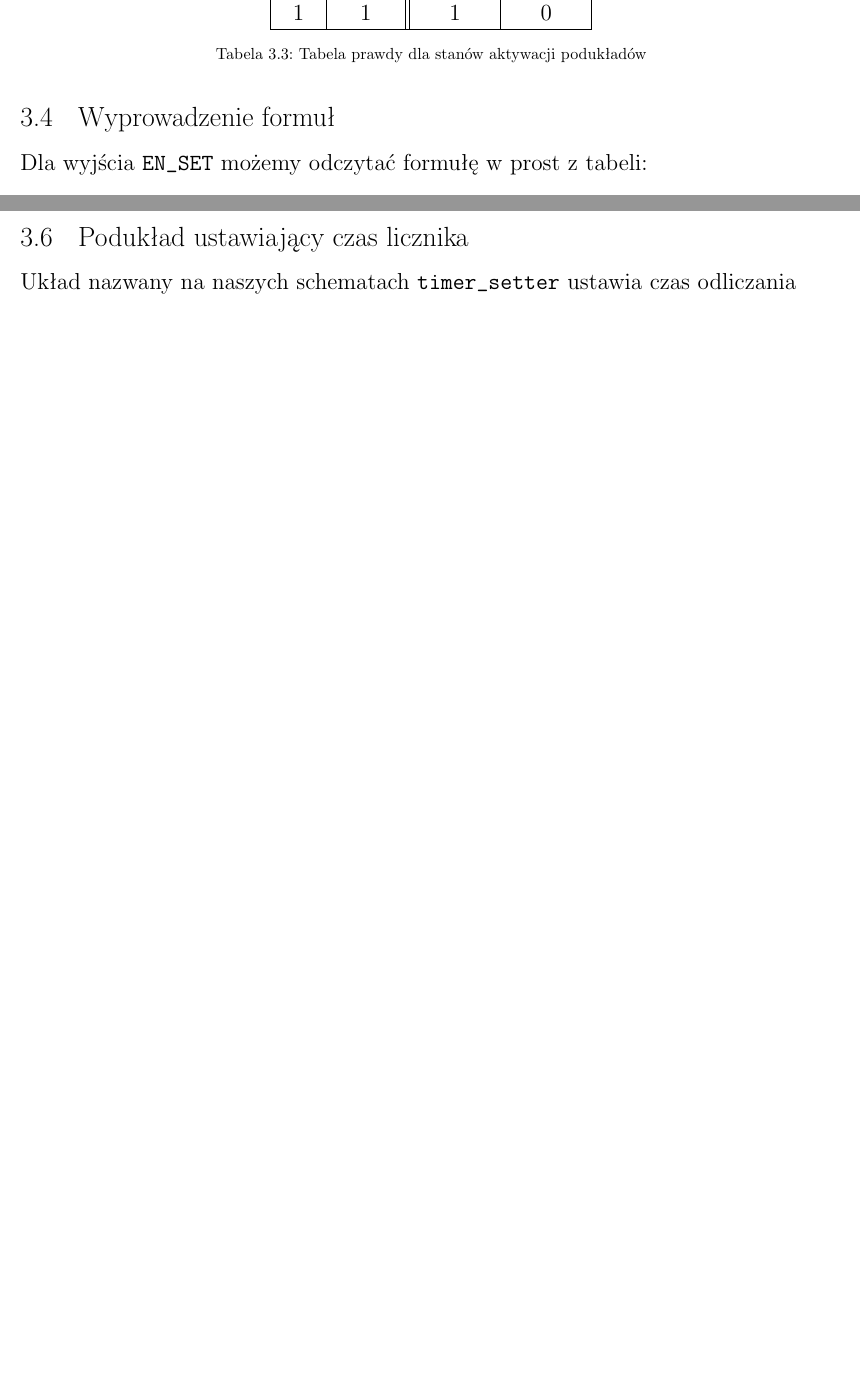
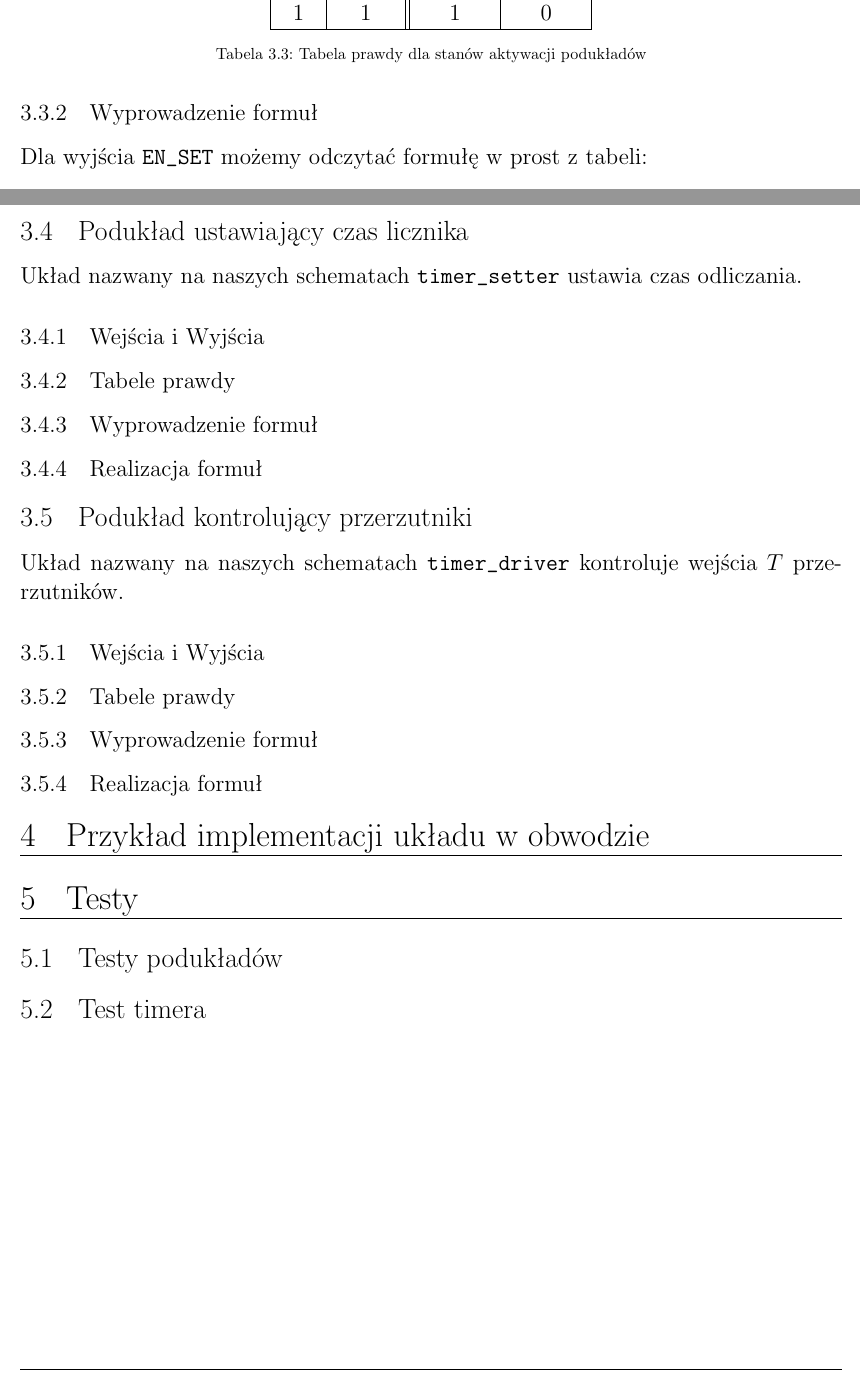
Before and after one commit to lkwinta/Digital_Technology, a LaTeX document (src/lab2/lab2.tex): two parts of pages 7 and 9 of 10, joined at a grey line, cut so that both start at the same text, the shorter picture padded with empty space. Compiled offline with pdfLaTeX.

Commit message:
plan sprawka

```diff
--- a/src/lab2/lab2.tex
+++ b/src/lab2/lab2.tex
@@ -246,7 +246,7 @@ Tabela prawdy wynika z schematu kontroli przedstawionego powyżej.
     \captionof{table}{Tabela prawdy dla stanów aktywacji podukładów}
 \end{center}
 
-\subsection{Wyprowadzenie formuł}
+\subsubsection{Wyprowadzenie formuł}
 Dla wyjścia \verb|EN_SET| możemy odczytać formułę w prost z tabeli:
 \[ \verb|EN_SET| = \verb|EQ0| \cdot \verb|START|  \]
 Dla wyjścia \verb|EN_DRV| możemy pokusić się o próbę optymalizacji formuły
@@ -275,7 +275,27 @@ nieokreślonym stanem wejść.
 
 \pagebreak
 \subsection{Podukład ustawiający czas licznika}
-Układ nazwany na naszych schematach \verb|timer_setter| ustawia czas odliczania
+Układ nazwany na naszych schematach \verb|timer_setter| ustawia czas odliczania.
+\subsubsection{Wejścia i Wyjścia}
+\subsubsection{Tabele prawdy}
+\subsubsection{Wyprowadzenie formuł}
+\subsubsection{Realizacja formuł}
+
+\subsection{Podukład kontrolujący przerzutniki}
+Układ nazwany na naszych schematach \verb|timer_driver| kontroluje wejścia $T$ przerzutników.
+\subsubsection{Wejścia i Wyjścia}
+\subsubsection{Tabele prawdy}
+\subsubsection{Wyprowadzenie formuł}
+\subsubsection{Realizacja formuł}
+
+\section{Przykład implementacji układu w obwodzie}
+% TODO: rysunek showup_scheme
+
+\section{Testy}
+\subsection{Testy podukładów}
+\subsection{Test timera}
+% TODO: skrypt w pythonie który wygeneruje input do generatora jako clk do timera, sprawdzający
+% czy wykona się odliczanie w określonej ilości cyklów
 
 \pagebreak
 \section{Zastosowania}
```
Also changed, not shown: pdf/lab2.pdf, src/lab2/lab2.tex (2 more changed lines).
